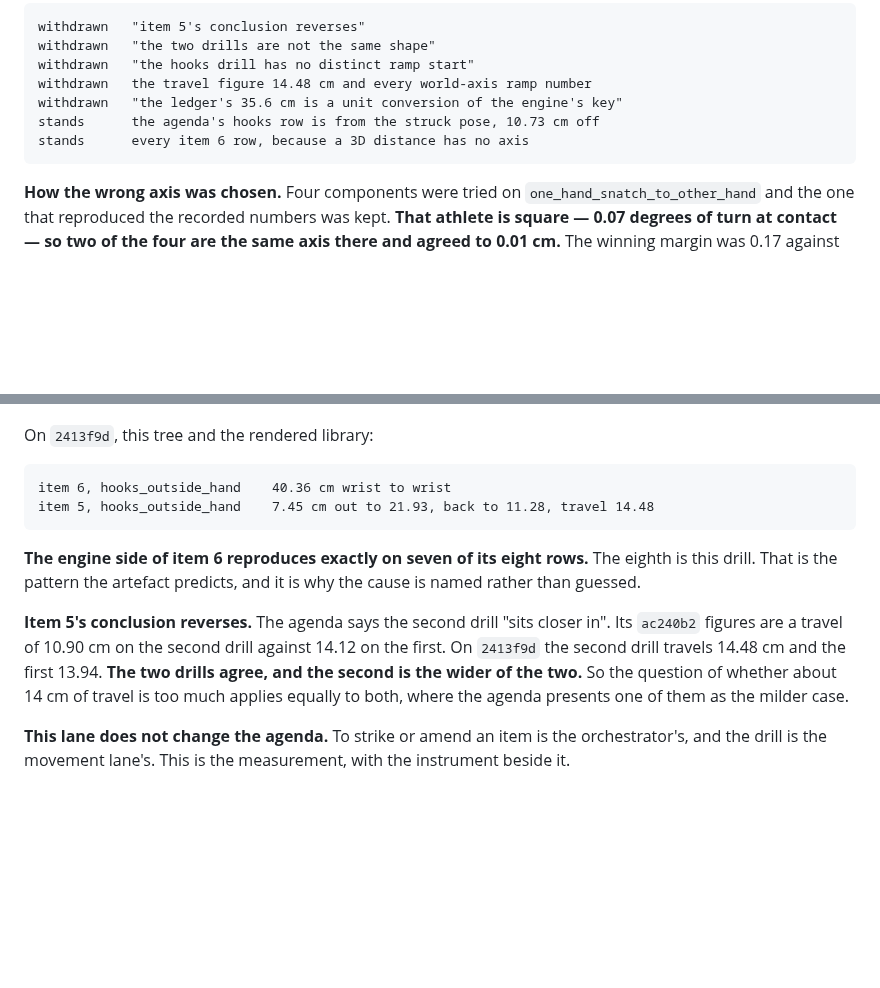
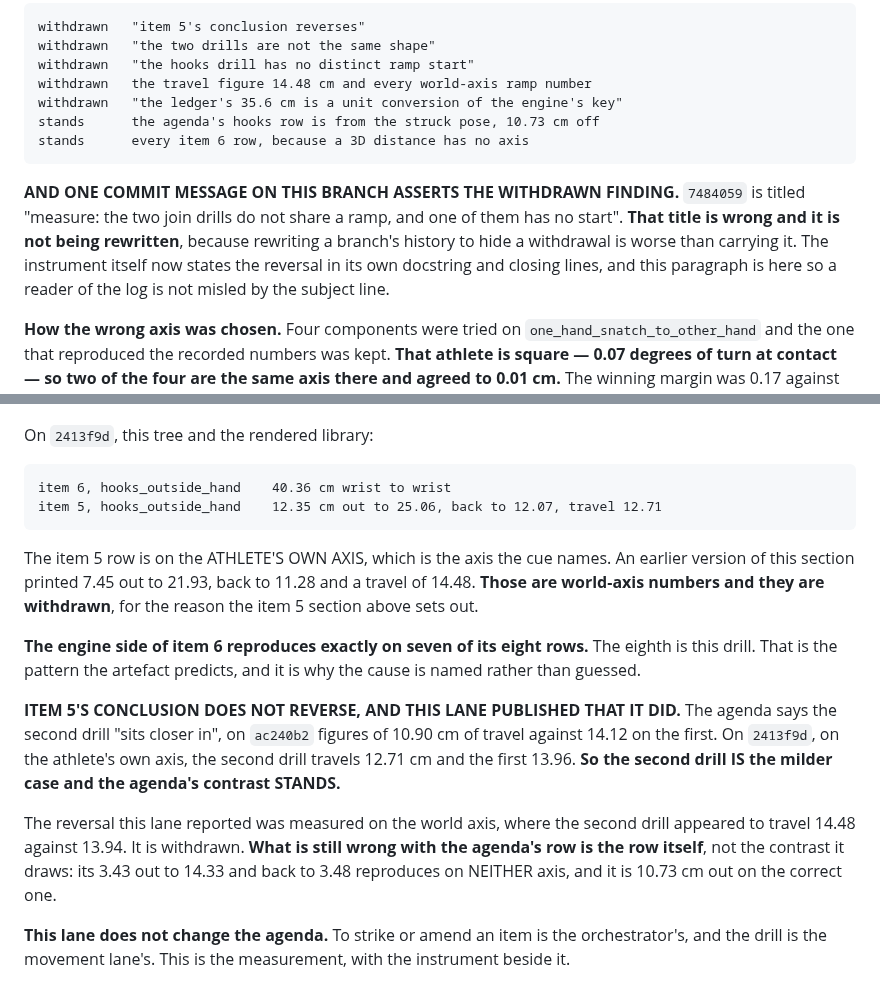
Before and after one commit to braven-pvm/braven-movement, a Markdown page: docs/TWO_BODIES_PAPER.md, 2 parts joined by grey strips. GitHub-like rendering; blank space fills up the shorter version.

```diff
--- a/docs/TWO_BODIES_PAPER.md
+++ b/docs/TWO_BODIES_PAPER.md
@@ -219,6 +219,14 @@ AXIS OR AXIS-FREE STANDS.** That is the whole episode in one line.
     stands      the agenda's hooks row is from the struck pose, 10.73 cm off
     stands      every item 6 row, because a 3D distance has no axis
 
+**AND ONE COMMIT MESSAGE ON THIS BRANCH ASSERTS THE WITHDRAWN FINDING.**
+`7484059` is titled "measure: the two join drills do not share a ramp, and one of
+them has no start". **That title is wrong and it is not being rewritten**, because
+rewriting a branch's history to hide a withdrawal is worse than carrying it. The
+instrument itself now states the reversal in its own docstring and closing lines,
+and this paragraph is here so a reader of the log is not misled by the subject
+line.
+
 **How the wrong axis was chosen.** Four components were tried on
 `one_hand_snatch_to_other_hand` and the one that reproduced the recorded numbers
 was kept. **That athlete is square — 0.07 degrees of turn at contact — so two of
@@ -285,19 +293,29 @@ On `ac240b2`, as the agenda states them:
 On `2413f9d`, this tree and the rendered library:
 
     item 6, hooks_outside_hand    40.36 cm wrist to wrist
-    item 5, hooks_outside_hand    7.45 cm out to 21.93, back to 11.28, travel 14.48
+    item 5, hooks_outside_hand    12.35 cm out to 25.06, back to 12.07, travel 12.71
+
+The item 5 row is on the ATHLETE'S OWN AXIS, which is the axis the cue names.
+An earlier version of this section printed 7.45 out to 21.93, back to 11.28 and
+a travel of 14.48. **Those are world-axis numbers and they are withdrawn**, for
+the reason the item 5 section above sets out.
 
 **The engine side of item 6 reproduces exactly on seven of its eight rows.** The
 eighth is this drill. That is the pattern the artefact predicts, and it is why
 the cause is named rather than guessed.
 
-**Item 5's conclusion reverses.** The agenda says the second drill "sits closer
-in". Its `ac240b2` figures are a travel of 10.90 cm on the second drill against
-14.12 on the first.
-On `2413f9d` the second drill travels 14.48 cm and the first 13.94.
-**The two drills agree, and the second is the wider of the two.** So the question of whether about 14 cm of
-travel is too much applies equally to both, where the agenda presents one of them
-as the milder case.
+**ITEM 5'S CONCLUSION DOES NOT REVERSE, AND THIS LANE PUBLISHED THAT IT DID.**
+The agenda says the second drill "sits closer in", on `ac240b2` figures of 10.90
+cm of travel against 14.12 on the first.
+On `2413f9d`, on the athlete's own axis, the second drill travels 12.71 cm and
+the first 13.96.
+**So the second drill IS the milder case and the agenda's contrast STANDS.**
+
+The reversal this lane reported was measured on the world axis, where the second
+drill appeared to travel 14.48 against 13.94. It is withdrawn. **What is still
+wrong with the agenda's row is the row itself**, not the contrast it draws: its
+3.43 out to 14.33 and back to 3.48 reproduces on NEITHER axis, and it is 10.73 cm
+out on the correct one.
 
 **This lane does not change the agenda.** To strike or amend an item is the
 orchestrator's, and the drill is the movement lane's. This is the measurement,
```
Also changed, not shown: docs/TWO_BODIES_PACK.md (+25 -6 lines).
